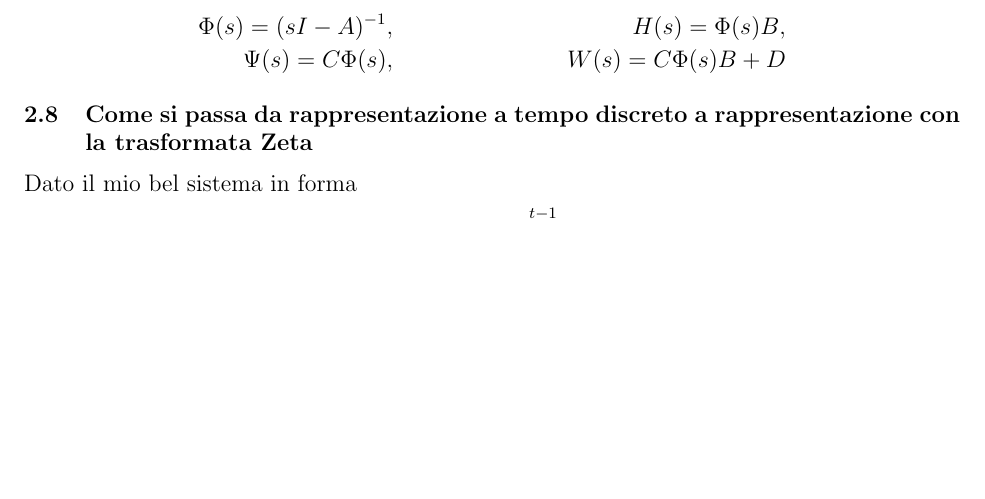
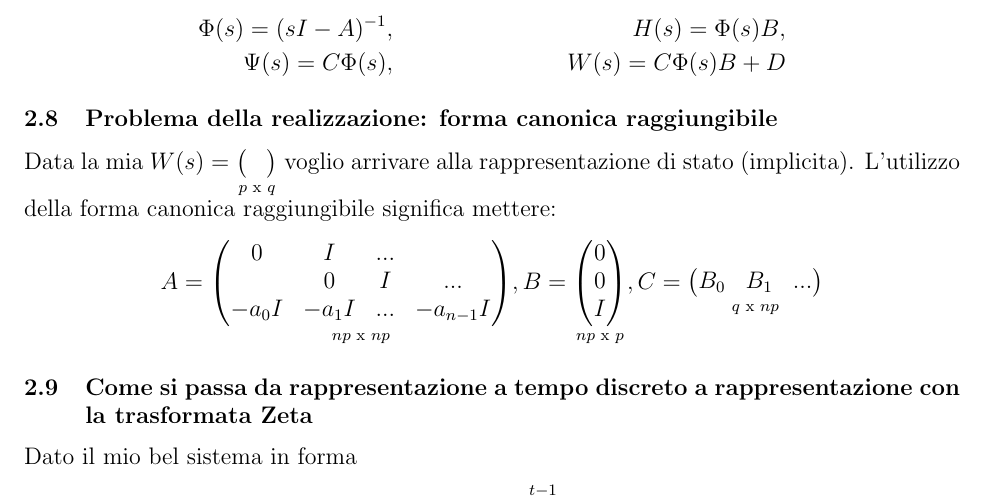
Before and after one commit to universityigi/TeoriaDeiSistemi, a LaTeX document (Domande Orale/teoria.tex): part of page 16 of 27 before the commit and part of page 16 of 28 after it, cut so that both start at the same text, the shorter picture padded with empty space. Compiled offline with pdfLaTeX.

Commit message:
modified:   Domande Orale/teoria.aux 	modified:   Domande Orale/teoria.fdb_latexmk 	modified:   Domande Orale/teoria.log 	modified:   Domande Orale/teoria.out 	modified:   Domande Orale/teoria.pdf 	modified:   Domande Orale/teoria.synctex.gz 	modified:   Domande Orale/teoria.tex 	modified:   Domande Orale/teoria.toc

```diff
--- a/Domande Orale/teoria.tex
+++ b/Domande Orale/teoria.tex
@@ -696,6 +696,27 @@ le matrici in Laplace sono:
      \Psi(s) = C \Phi(s)&,& W(s)=C\Phi(s)B+D
 \end{align*}
 
+\subsection{Problema della realizzazione: forma canonica raggiungibile}
+Data la mia $W(s)= \underset{p\text{ x }q}{\begin{pmatrix}    &    \end{pmatrix}}$ voglio arrivare alla
+rappresentazione di stato (implicita). L'utilizzo della forma canonica raggiungibile significa mettere:
+\[  A = \underset{np \text{ x }np}{\begin{pmatrix}
+    0 & I & ... \\
+     & 0 & I &... \\
+    -a_0I & -a_1I  &...&-a_{n-1}I
+    \end{pmatrix}},
+    B = \underset{np \text{ x }p}{\begin{pmatrix}
+        0\\
+        0\\
+        I
+    \end{pmatrix}},
+    C= \underset{q \text{ x }np}{\begin{pmatrix}
+        B_0 & B_1 & ...
+    \end{pmatrix}}
+\]
+
+
+
+
 
 \subsection{Come si passa da rappresentazione a tempo discreto a rappresentazione con la trasformata Zeta}
 
```
Also changed, not shown: Domande Orale/teoria.pdf, 6 other files.
